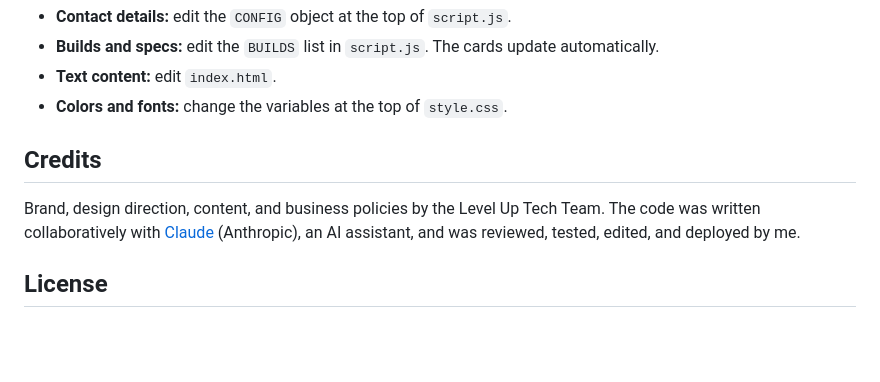
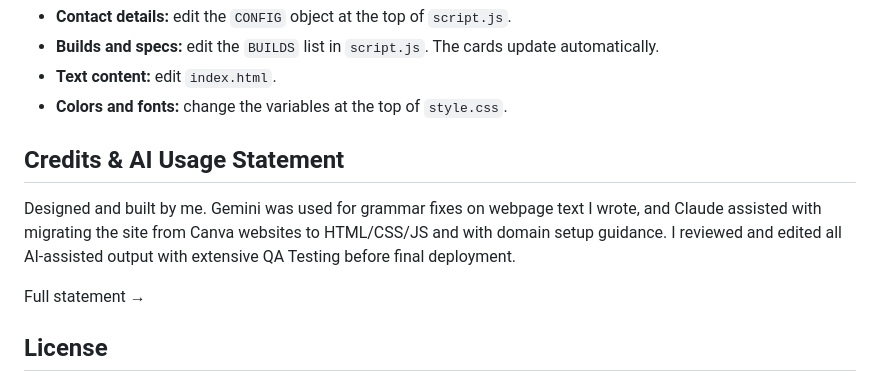
Before and after one commit to zayedmir/leveluptech-webpage, a Markdown page: README.md, the part around the change. GitHub-like rendering; blank space fills up the shorter version.

```diff
--- a/README.md
+++ b/README.md
@@ -66,9 +66,11 @@ No install or build step is needed.
 - **Text content:** edit `index.html`.
 - **Colors and fonts:** change the variables at the top of `style.css`.
 
-## Credits
+## Credits & AI Usage Statement
 
-Brand, design direction, content, and business policies by the Level Up Tech Team. The code was written collaboratively with [Claude](https://claude.ai) (Anthropic), an AI assistant, and was reviewed, tested, edited, and deployed by me.
+Designed and built by me. Gemini was used for grammar fixes on webpage text I wrote, and Claude assisted with migrating the site from Canva websites to HTML/CSS/JS and with domain setup guidance. I reviewed and edited all AI-assisted output with extensive QA Testing before final deployment.
+
+Full statement →
 
 ## License
 
```
